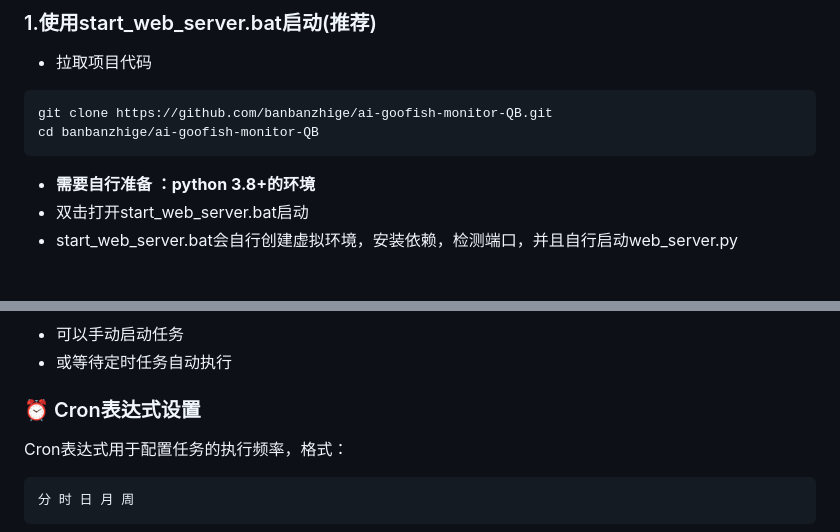
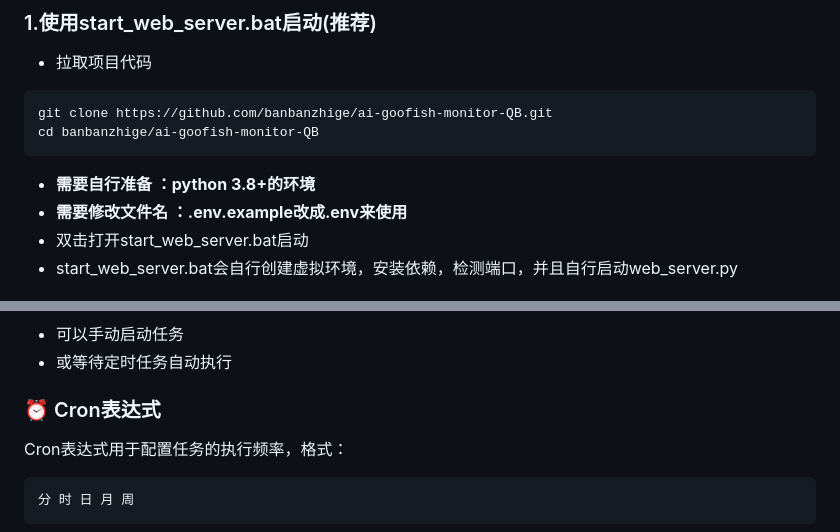
Before and after one commit to banbanzhige/ai-goofish-monitor-QB, a Markdown page: README.md, 2 parts joined by grey strips. Drawn GitHub-style.

````diff
--- a/README.md
+++ b/README.md
@@ -248,6 +268,7 @@ services:
   cd banbanzhige/ai-goofish-monitor-QB
   ```
   - **需要自行准备 ：python 3.8+的环境**
+  - **需要修改文件名 ：.env.example改成.env来使用**
   - 双击打开start_web_server.bat启动
   - start_web_server.bat会自行创建虚拟环境，安装依赖，检测端口，并且自行启动web_server.py
 
@@ -355,7 +376,7 @@ python web_server.py
 - 或等待定时任务自动执行
 
 
-### ⏰ Cron表达式设置
+### ⏰ Cron表达式
 
 Cron表达式用于配置任务的执行频率，格式：
 
````
Also changed, not shown: other parts of README.md (+28 -8 lines).
